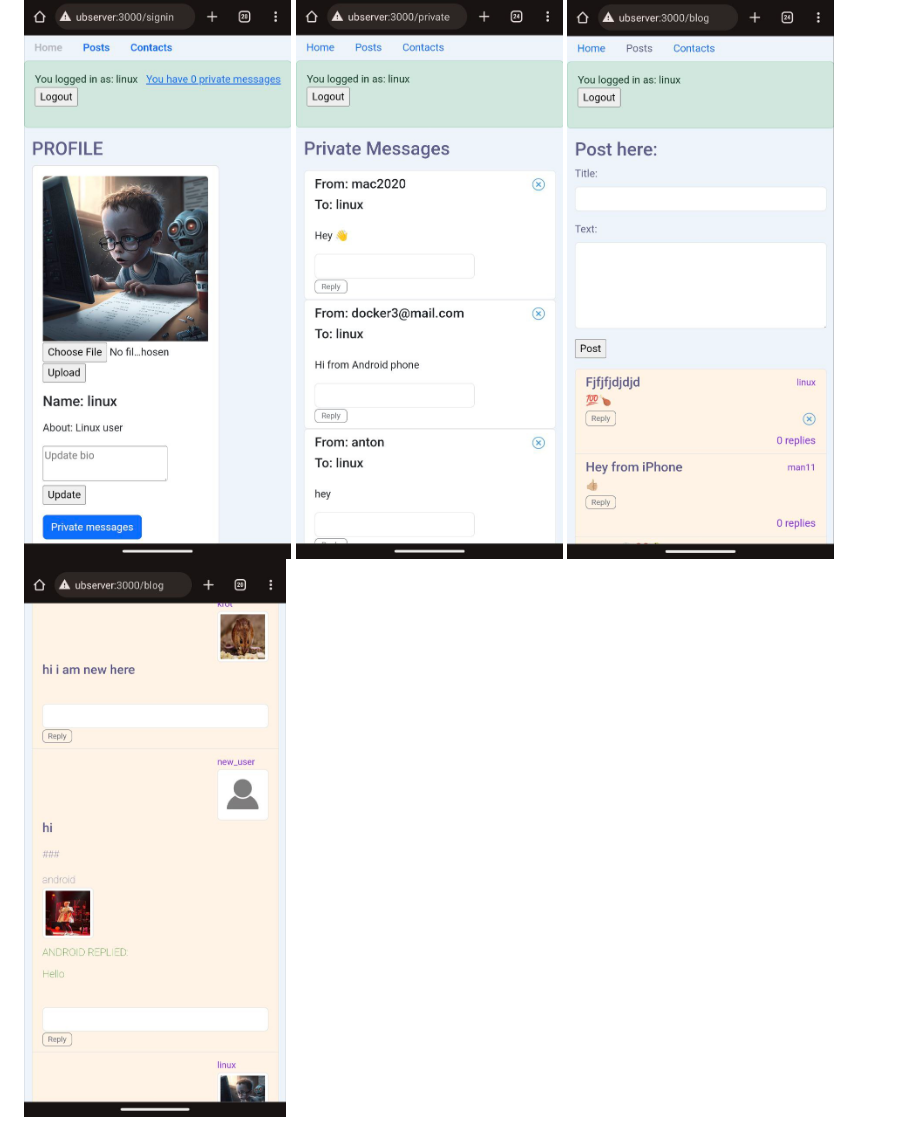
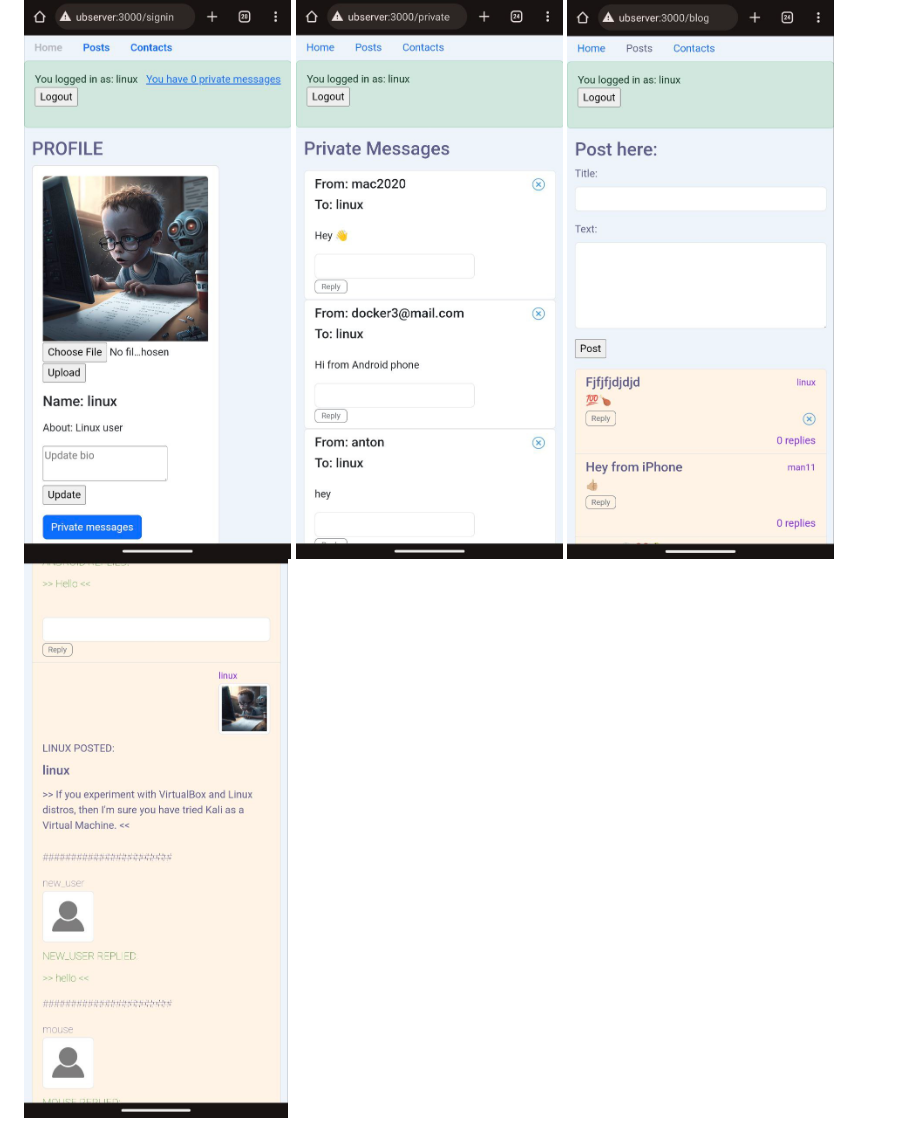
Before and after one commit to Anton718/full-stack-personal-adds-website, a Markdown page: README.md, the part around the change. Drawn GitHub-style; pictures changed too: public/images/photo_2023-11-30_19-46-15.jpg (added).

```diff
--- a/README.md
+++ b/README.md
@@ -7,4 +7,4 @@ It has login/register option, private messages from user to user, viewing user's
 ![Alt text](public/images/photo_2023-11-30_12-53-29.jpg)
 ![Alt text](public/images/photo_2023-11-23_17-20-20.jpg)
 ![Alt text](public/images/photo_2023-11-23_17-20-18.jpg)
-![Alt text](public/images/photo_2023-11-30_19-28-52.jpg)
+![Alt text](public/images/photo_2023-11-30_19-46-15.jpg)
```
Also changed, not shown: 1 other file.
